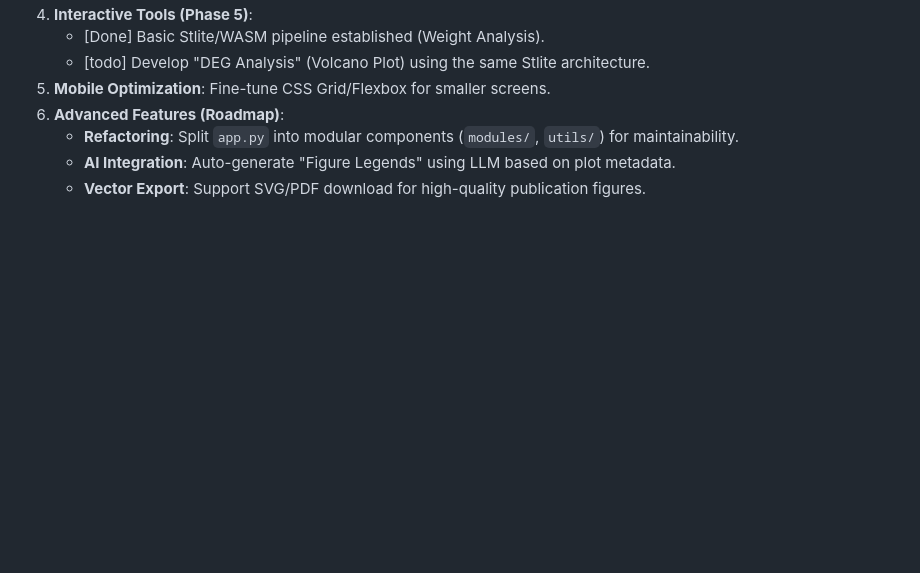
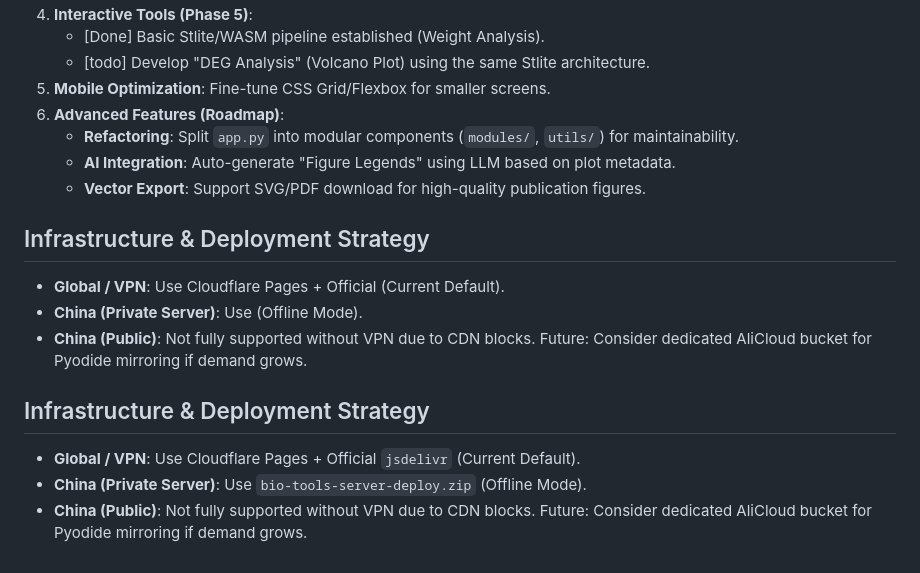
Before and after one commit to Goodoweswin/bio-tools, a Markdown page: for_agent/PROJECT_MANIFEST.md, the part around the change. Rendered like a GitHub page; blank space fills up the shorter version.

```diff
--- a/for_agent/PROJECT_MANIFEST.md
+++ b/for_agent/PROJECT_MANIFEST.md
@@ -49,3 +49,13 @@
     - **Refactoring**: Split `app.py` into modular components (`modules/`, `utils/`) for maintainability.
     - **AI Integration**: Auto-generate "Figure Legends" using LLM based on plot metadata.
     - **Vector Export**: Support SVG/PDF download for high-quality publication figures.
+
+## Infrastructure & Deployment Strategy
+- **Global / VPN**: Use Cloudflare Pages + Official  (Current Default).
+- **China (Private Server)**: Use  (Offline Mode).
+- **China (Public)**: Not fully supported without VPN due to CDN blocks. Future: Consider dedicated AliCloud bucket for Pyodide mirroring if demand grows.
+
+## Infrastructure & Deployment Strategy
+- **Global / VPN**: Use Cloudflare Pages + Official `jsdelivr` (Current Default).
+- **China (Private Server)**: Use `bio-tools-server-deploy.zip` (Offline Mode).
+- **China (Public)**: Not fully supported without VPN due to CDN blocks. Future: Consider dedicated AliCloud bucket for Pyodide mirroring if demand grows.
```
Also changed, not shown: for_agent/CHANGELOG.md (+14 -3 lines).
